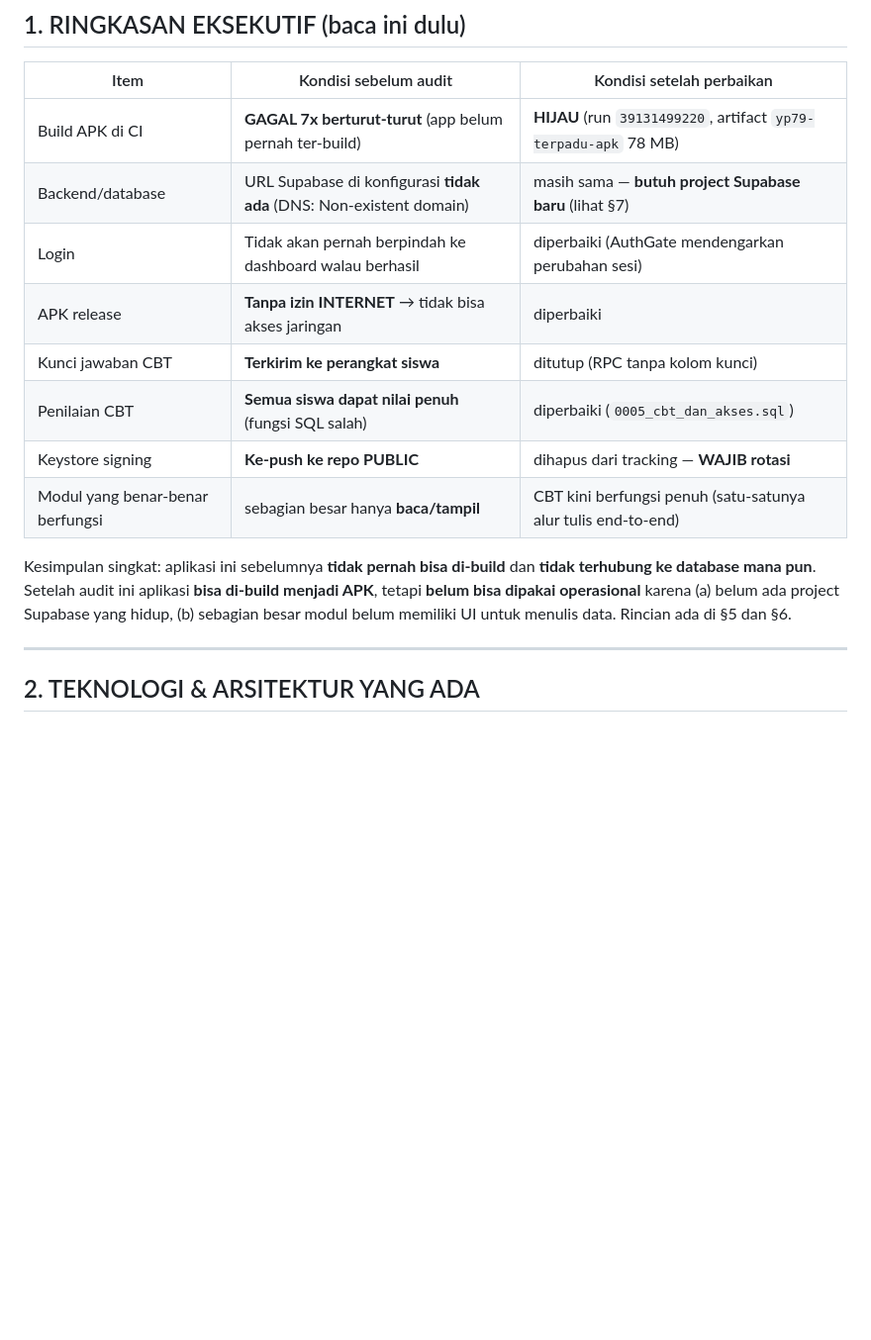
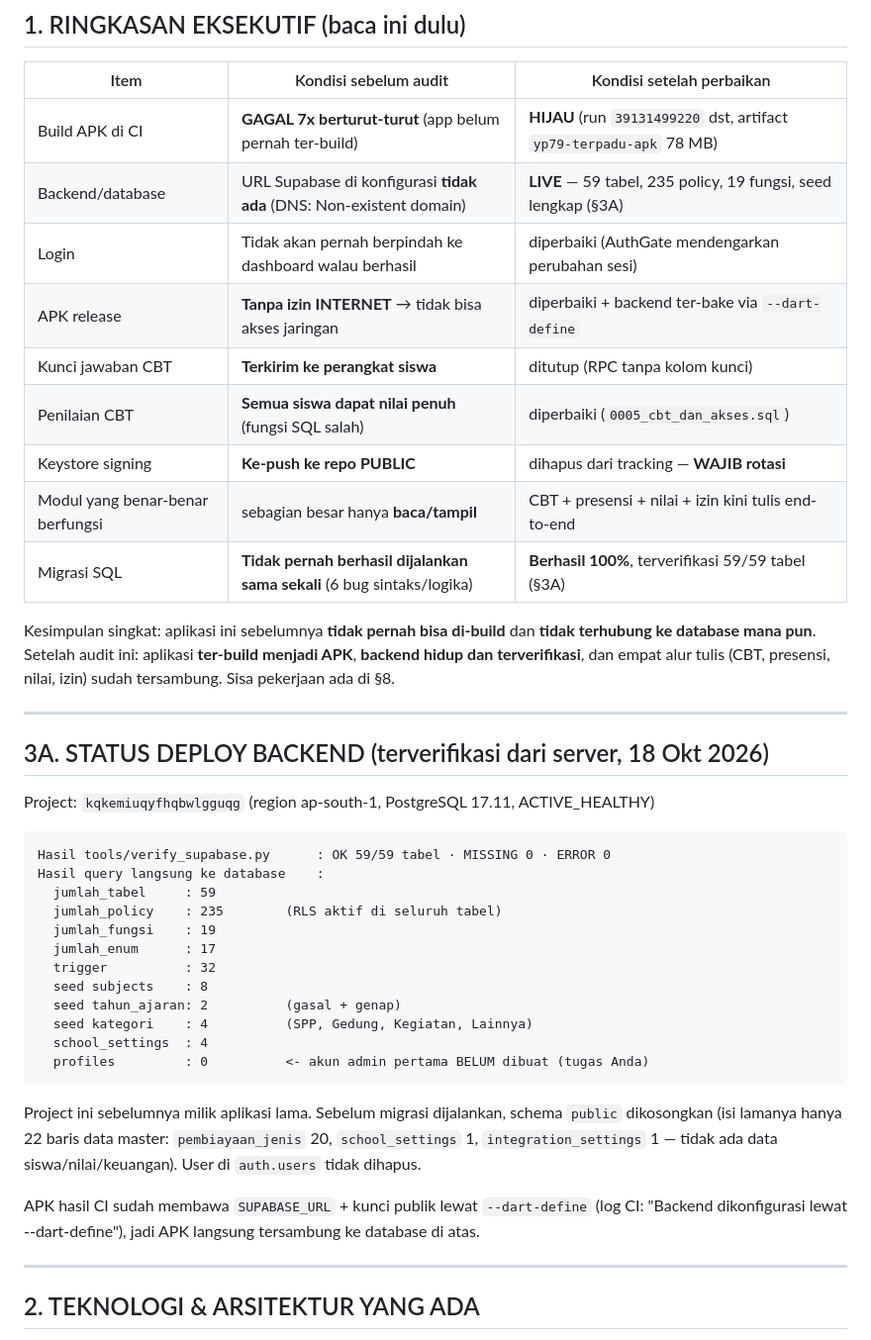
Before and after one commit to iznatshi-beep/yp79-terpadu-, a Markdown page: docs/AUDIT.md, the part around one of its changes. Shown at 99% size. Drawn GitHub-style; blank space fills up the shorter version.

````diff
--- a/docs/AUDIT.md
+++ b/docs/AUDIT.md
@@ -14,20 +14,50 @@ apa yang **sudah diperbaiki**, dan apa yang **belum selesai** beserta alasan seb
 
 | Item | Kondisi sebelum audit | Kondisi setelah perbaikan |
 |---|---|---|
-| Build APK di CI | **GAGAL 7x berturut-turut** (app belum pernah ter-build) | **HIJAU** (run `39131499220`, artifact `yp79-terpadu-apk` 78 MB) |
-| Backend/database | URL Supabase di konfigurasi **tidak ada** (DNS: Non-existent domain) | masih sama — **butuh project Supabase baru** (lihat §7) |
+| Build APK di CI | **GAGAL 7x berturut-turut** (app belum pernah ter-build) | **HIJAU** (run `39131499220` dst, artifact `yp79-terpadu-apk` 78 MB) |
+| Backend/database | URL Supabase di konfigurasi **tidak ada** (DNS: Non-existent domain) | **LIVE** — 59 tabel, 235 policy, 19 fungsi, seed lengkap (§3A) |
 | Login | Tidak akan pernah berpindah ke dashboard walau berhasil | diperbaiki (AuthGate mendengarkan perubahan sesi) |
-| APK release | **Tanpa izin INTERNET** → tidak bisa akses jaringan | diperbaiki |
+| APK release | **Tanpa izin INTERNET** → tidak bisa akses jaringan | diperbaiki + backend ter-bake via `--dart-define` |
 | Kunci jawaban CBT | **Terkirim ke perangkat siswa** | ditutup (RPC tanpa kolom kunci) |
 | Penilaian CBT | **Semua siswa dapat nilai penuh** (fungsi SQL salah) | diperbaiki (`0005_cbt_dan_akses.sql`) |
 | Keystore signing | **Ke-push ke repo PUBLIC** | dihapus dari tracking — **WAJIB rotasi** |
-| Modul yang benar-benar berfungsi | sebagian besar hanya **baca/tampil** | CBT kini berfungsi penuh (satu-satunya alur tulis end-to-end) |
+| Modul yang benar-benar berfungsi | sebagian besar hanya **baca/tampil** | CBT + presensi + nilai + izin kini tulis end-to-end |
+| Migrasi SQL | **Tidak pernah berhasil dijalankan sama sekali** (6 bug sintaks/logika) | **Berhasil 100%**, terverifikasi 59/59 tabel (§3A) |
 
 Kesimpulan singkat: aplikasi ini sebelumnya **tidak pernah bisa di-build** dan
-**tidak terhubung ke database mana pun**. Setelah audit ini aplikasi
-**bisa di-build menjadi APK**, tetapi **belum bisa dipakai operasional** karena
-(a) belum ada project Supabase yang hidup, (b) sebagian besar modul belum
-memiliki UI untuk menulis data. Rincian ada di §5 dan §6.
+**tidak terhubung ke database mana pun**. Setelah audit ini: aplikasi
+**ter-build menjadi APK**, **backend hidup dan terverifikasi**, dan empat alur
+tulis (CBT, presensi, nilai, izin) sudah tersambung. Sisa pekerjaan ada di §8.
+
+---
+
+## 3A. STATUS DEPLOY BACKEND (terverifikasi dari server, 18 Okt 2026)
+
+Project: `kqkemiuqyfhqbwlgguqg` (region ap-south-1, PostgreSQL 17.11, ACTIVE_HEALTHY)
+
+```
+Hasil tools/verify_supabase.py      : OK 59/59 tabel · MISSING 0 · ERROR 0
+Hasil query langsung ke database    :
+  jumlah_tabel     : 59
+  jumlah_policy    : 235        (RLS aktif di seluruh tabel)
+  jumlah_fungsi    : 19
+  jumlah_enum      : 17
+  trigger          : 32
+  seed subjects    : 8
+  seed tahun_ajaran: 2          (gasal + genap)
+  seed kategori    : 4          (SPP, Gedung, Kegiatan, Lainnya)
+  school_settings  : 4
+  profiles         : 0          <- akun admin pertama BELUM dibuat (tugas Anda)
+```
+
+Project ini sebelumnya milik aplikasi lama. Sebelum migrasi dijalankan,
+schema `public` dikosongkan (isi lamanya hanya 22 baris data master:
+`pembiayaan_jenis` 20, `school_settings` 1, `integration_settings` 1 — tidak ada
+data siswa/nilai/keuangan). User di `auth.users` tidak dihapus.
+
+APK hasil CI sudah membawa `SUPABASE_URL` + kunci publik lewat `--dart-define`
+(log CI: "Backend dikonfigurasi lewat --dart-define"), jadi APK langsung
+tersambung ke database di atas.
 
 ---
 
````
Also changed, not shown: other parts of docs/AUDIT.md (+21 -1 lines), README-SETUP.md (+26 -12 lines).
